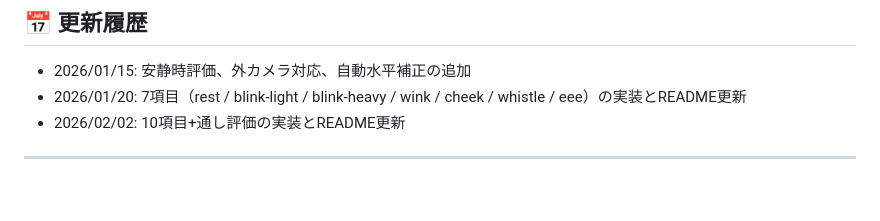
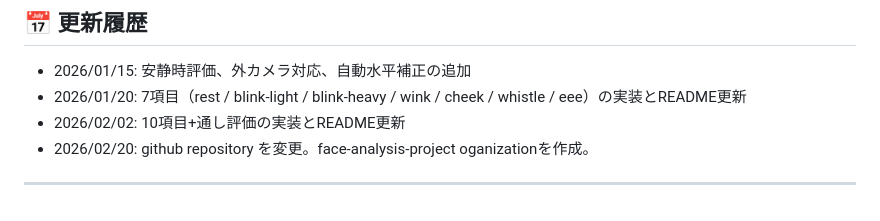
Before and after one commit to face-analysis-project/Yanagihara-web, a Markdown page: readme.md, the part around the change. GitHub-like rendering.

Commit message:
docs: readme

```diff
--- a/readme.md
+++ b/readme.md
@@ -299,5 +299,6 @@ Max抽出（`performCheekCapture()`）:
 - 2026/01/15: 安静時評価、外カメラ対応、自動水平補正の追加
 - 2026/01/20: 7項目（rest / blink-light / blink-heavy / wink / cheek / whistle / eee）の実装とREADME更新
 - 2026/02/02: 10項目+通し評価の実装とREADME更新
+- 2026/02/20: github repository を変更。face-analysis-project oganizationを作成。
 
 ---
```
